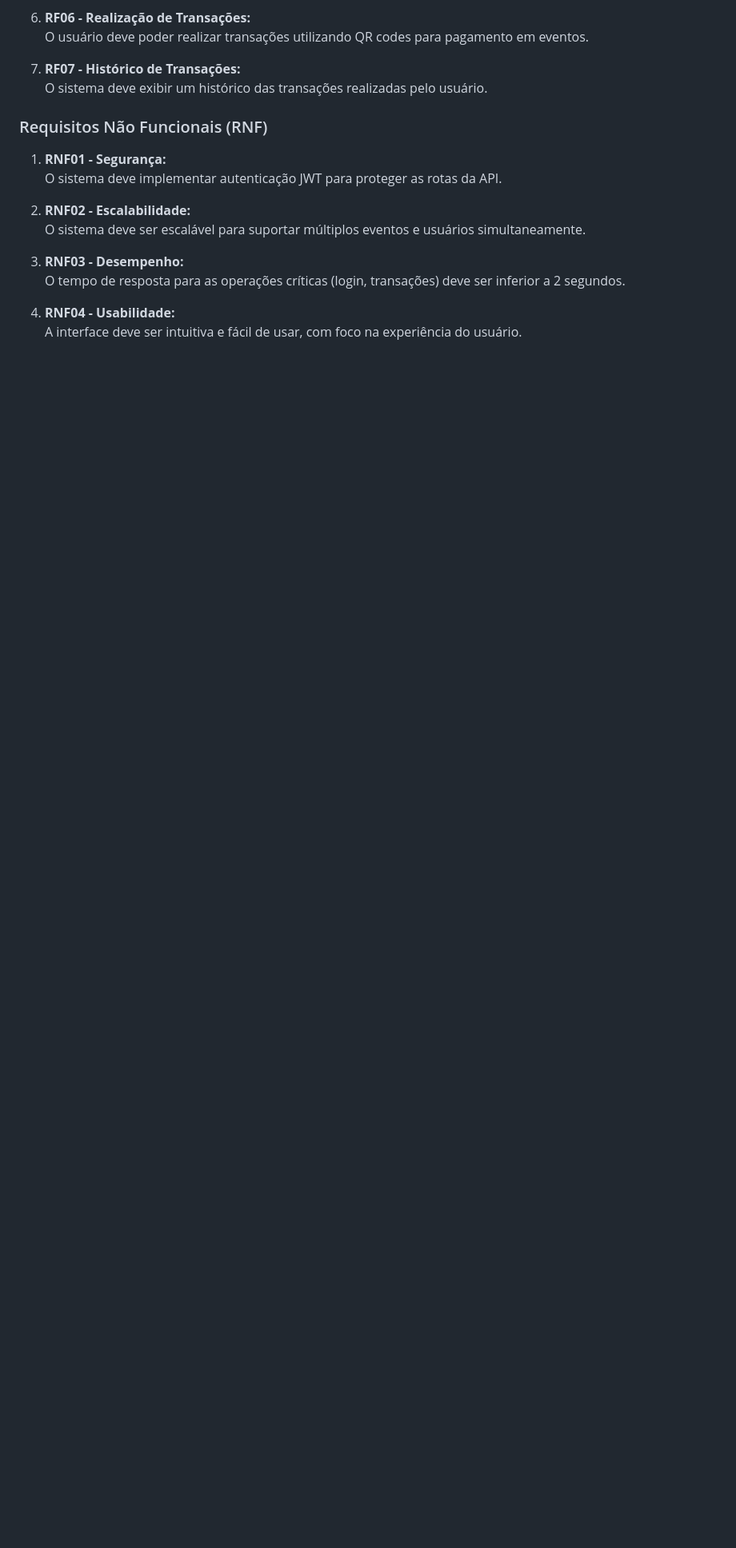
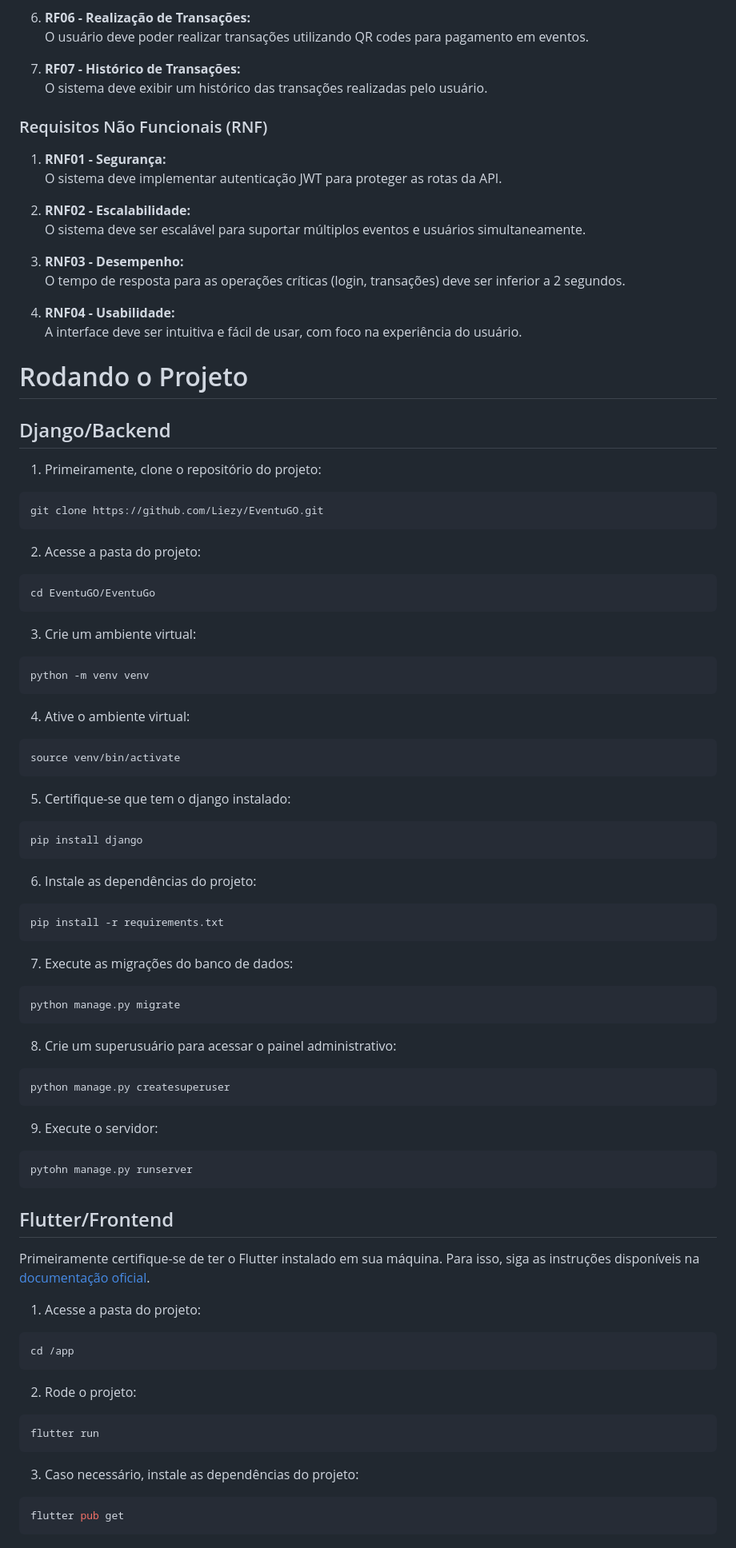
Before and after one commit to Liezy/EventuGO, a Markdown page: README.md, the part around one of its changes. Shown at 80% size. GitHub-like rendering; blank space fills up the shorter version.

Commit message:
doc: atualiza documentação com comandos para rodar o projeto

````diff
--- a/README.md
+++ b/README.md
@@ -83,3 +91,71 @@ Acesse a prototipação do projeto [aqui.](https://www.figma.com/design/oF9N9hW6
 
 4. **RNF04 - Usabilidade:**
    A interface deve ser intuitiva e fácil de usar, com foco na experiência do usuário.
+
+# Rodando o Projeto
+
+## Django/Backend
+
+1. Primeiramente, clone o repositório do projeto:
+```bash
+git clone https://github.com/Liezy/EventuGO.git
+```
+
+2. Acesse a pasta do projeto:
+```bash
+cd EventuGO/EventuGo
+```
+
+3. Crie um ambiente virtual:
+```bash
+python -m venv venv
+```
+
+4. Ative o ambiente virtual:
+```bash
+source venv/bin/activate
+```
+
+5. Certifique-se que tem o django instalado:
+```bash
+pip install django
+```
+
+6. Instale as dependências do projeto:
+```bash
+pip install -r requirements.txt
+```
+
+7. Execute as migrações do banco de dados:
+```bash
+python manage.py migrate
+```
+
+8. Crie um superusuário para acessar o painel administrativo:
+```bash
+python manage.py createsuperuser
+```
+
+9. Execute o servidor:
+```bash
+pytohn manage.py runserver
+```
+
+## Flutter/Frontend
+
+Primeiramente certifique-se de ter o Flutter instalado em sua máquina. Para isso, siga as instruções disponíveis na [documentação oficial](https://flutter.dev/docs/get-started/install).
+
+1. Acesse a pasta do projeto:
+```bash
+cd /app
+```
+
+2. Rode o projeto:
+```bash
+flutter run
+```
+
+3. Caso necessário, instale as dependências do projeto:
+```bash
+flutter pub get
+```
````
Also changed, not shown: other parts of README.md (+16 -8 lines).
